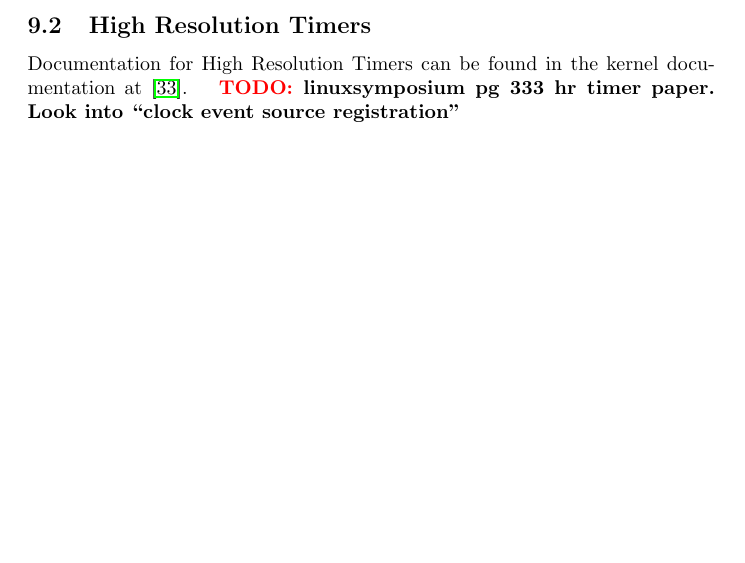
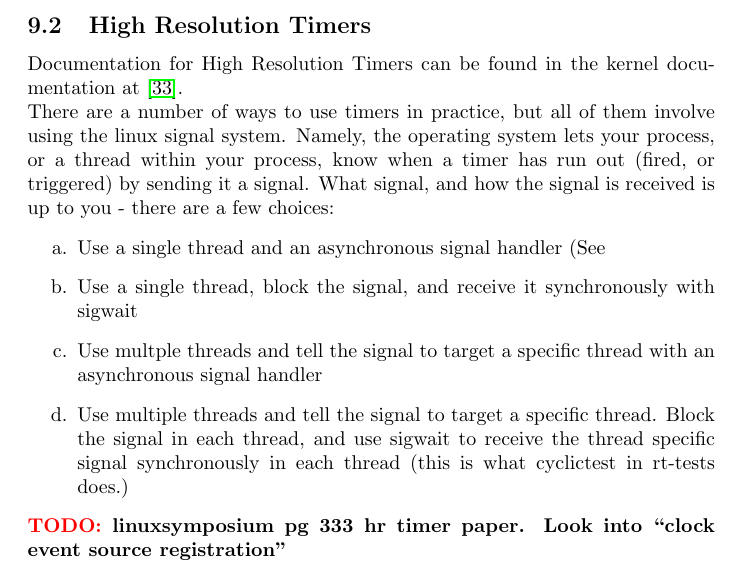
Before and after one commit to ianohara/linux-rt-examples, a LaTeX document (doc/real_time_os.tex): part of page 11 of 13 before the commit and part of page 11 of 14 after it, cut so that both start at the same text, the shorter picture padded with empty space. Compiled offline with pdfLaTeX.

```diff
--- a/reports/real_time_os.tex
+++ b/doc/real_time_os.tex
@@ -246,6 +246,15 @@
 
 \subsection{High Resolution Timers}
 Documentation for High Resolution Timers can be found in the kernel documentation at \cite{highResTimerDoc}.
+
+There are a number of ways to use timers in practice, but all of them involve using the linux signal system. Namely, the operating system lets your process, or a thread within your process, know when a timer has run out (fired, or triggered) by sending it a signal.  What signal, and how the signal is received is up to you - there are a few choices:
+\begin{enumerate}
+\item Use a single thread and an asynchronous signal handler (See
+\item Use a single thread, block the signal, and receive it synchronously with sigwait
+\item Use multple threads and tell the signal to target a specific thread with an asynchronous signal handler
+\item Use multiple threads and tell the signal to target a specific thread.  Block the signal in each thread, and use sigwait to receive the thread specific signal synchronously in each thread (this is what cyclictest in rt-tests does.)
+\end{enumerate}
+
 \TODO{linuxsymposium pg 333 hr timer paper.  Look into ``clock event source registration"}
 
 High resolution timer articles on lwn: \cite{highResTimerAPI}, \cite{newApproachToKernelTimers}
```
Also changed, not shown: doc/Makefile (renamed from reports/Makefile), doc/bibliography.tex (renamed from reports/bibliography.tex), doc/image_creation.tex (renamed from reports/image_creation.tex), doc/real_time_os.pdf (renamed from reports/real_time_os.pdf).
